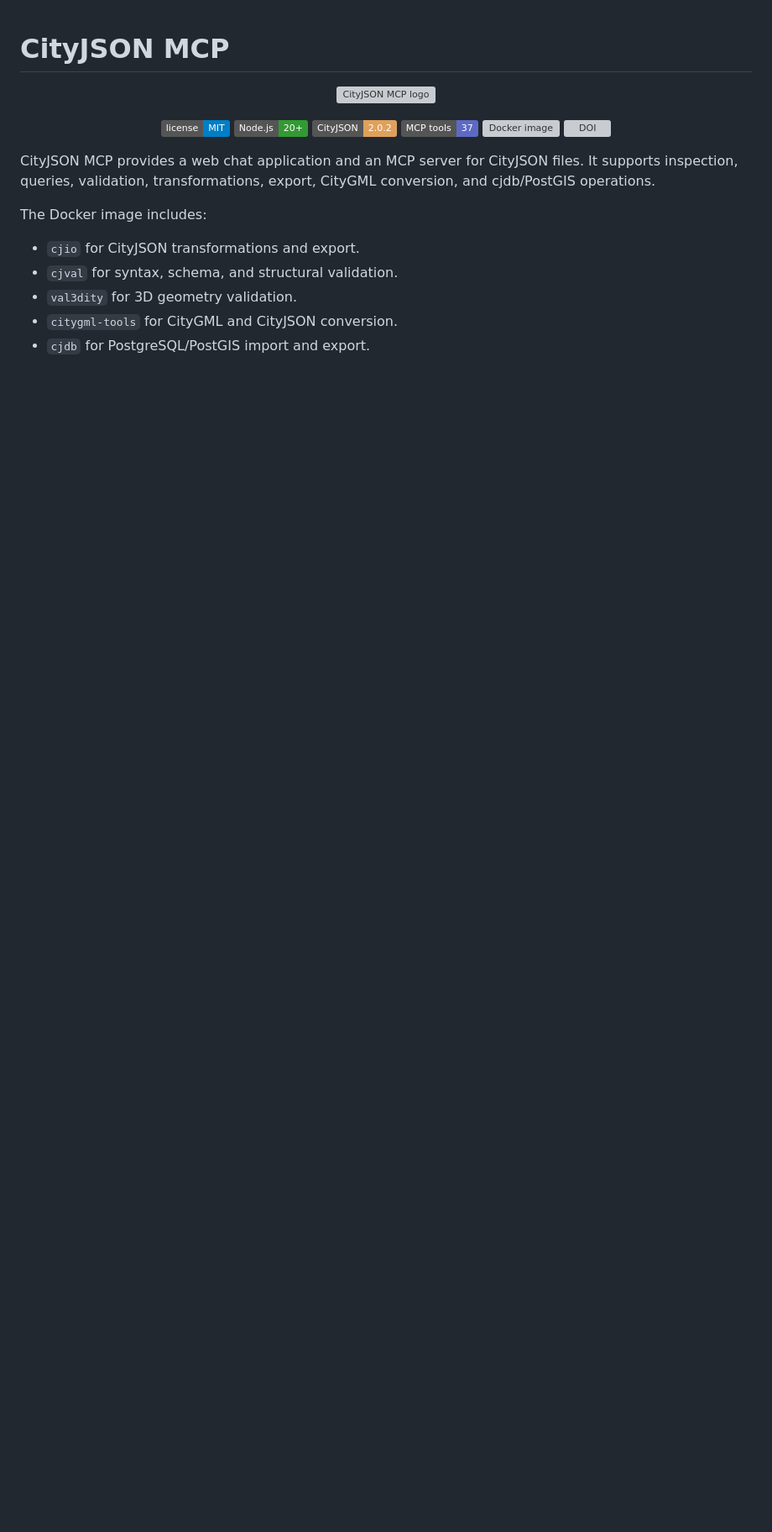
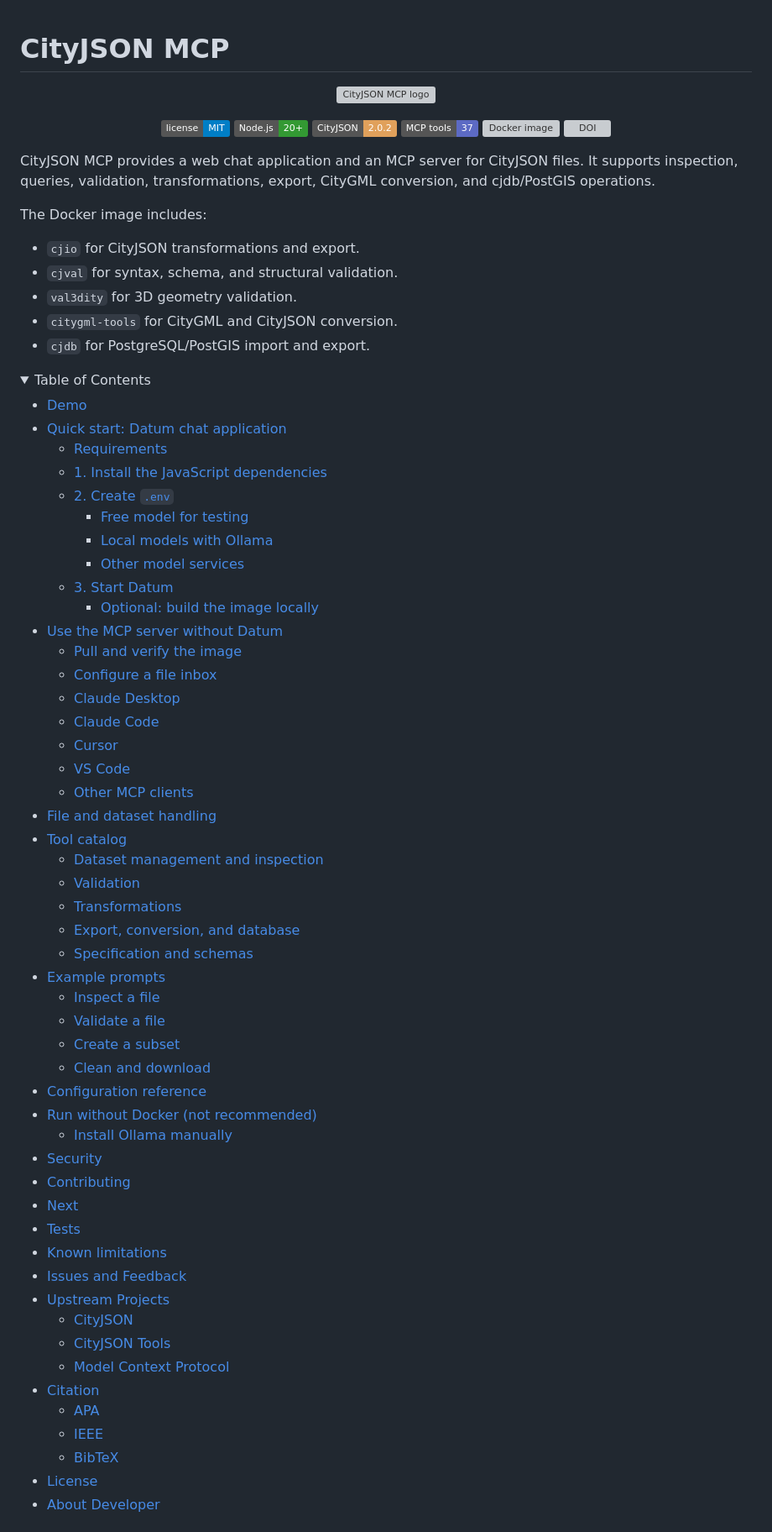
Before and after one commit to Yarroudh/cityjson-mcp, a Markdown page: README.md, the part around one of its changes. Shown at 84% size. GitHub-like rendering; folded sections open; badges without logos; blank space fills up the shorter version; grey boxes are pictures that could not be loaded.

Commit message:
Revise README for improved clarity and organization
Updated README.md to enhance documentation structure and content.

```diff
--- a/README.md
+++ b/README.md
@@ -23,3 +23,56 @@ The Docker image includes:
 - `citygml-tools` for CityGML and CityJSON conversion.
 - `cjdb` for PostgreSQL/PostGIS import and export.
 
+<details>
+<summary>Table of Contents</summary>
+
+- [Demo](#demo)
+- [Quick start: Datum chat application](#quick-start-datum-chat-application)
+  - [Requirements](#requirements)
+  - [1. Install the JavaScript dependencies](#1-install-the-javascript-dependencies)
+  - [2. Create `.env`](#2-create-env)
+    - [Free model for testing](#free-model-for-testing)
+    - [Local models with Ollama](#local-models-with-ollama)
+    - [Other model services](#other-model-services)
+  - [3. Start Datum](#3-start-datum)
+    - [Optional: build the image locally](#optional-build-the-image-locally)
+- [Use the MCP server without Datum](#use-the-mcp-server-without-datum)
+  - [Pull and verify the image](#pull-and-verify-the-image)
+  - [Configure a file inbox](#configure-a-file-inbox)
+  - [Claude Desktop](#claude-desktop)
+  - [Claude Code](#claude-code)
+  - [Cursor](#cursor)
+  - [VS Code](#vs-code)
+  - [Other MCP clients](#other-mcp-clients)
+- [File and dataset handling](#file-and-dataset-handling)
+- [Tool catalog](#tool-catalog)
+  - [Dataset management and inspection](#dataset-management-and-inspection)
+  - [Validation](#validation)
+  - [Transformations](#transformations)
+  - [Export, conversion, and database](#export-conversion-and-database)
+  - [Specification and schemas](#specification-and-schemas)
+- [Example prompts](#example-prompts)
+  - [Inspect a file](#inspect-a-file)
+  - [Validate a file](#validate-a-file)
+  - [Create a subset](#create-a-subset)
+  - [Clean and download](#clean-and-download)
+- [Configuration reference](#configuration-reference)
+- [Run without Docker (not recommended)](#run-without-docker-not-recommended)
+  - [Install Ollama manually](#install-ollama-manually)
+- [Security](#security)
+- [Contributing](#contributing)
+- [Next](#next)
+- [Tests](#tests)
+- [Known limitations](#known-limitations)
+- [Issues and Feedback](#issues-and-feedback)
+- [Upstream Projects](#upstream-projects)
+  - [CityJSON](#cityjson)
+  - [CityJSON Tools](#cityjson-tools)
+  - [Model Context Protocol](#model-context-protocol)
+- [Citation](#citation)
+  - [APA](#apa)
+  - [IEEE](#ieee)
+  - [BibTeX](#bibtex)
+- [License](#license)
+- [About Developer](#about-developer)
+
```
Also changed, not shown: other parts of README.md (+80 -14 lines).
